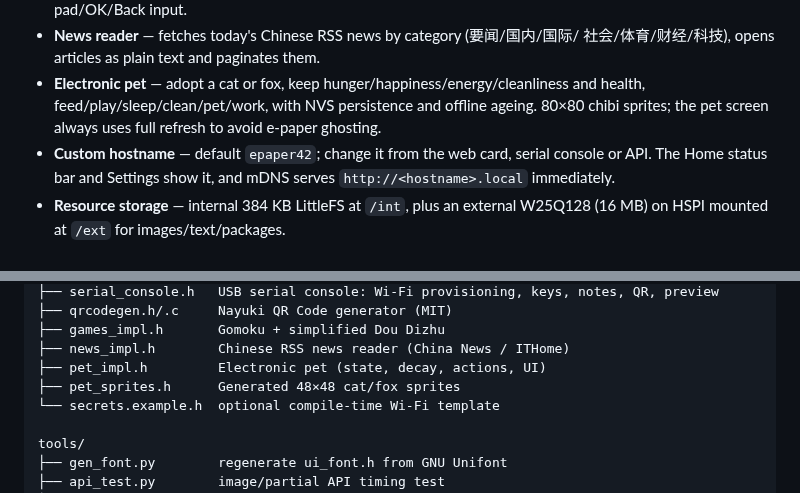
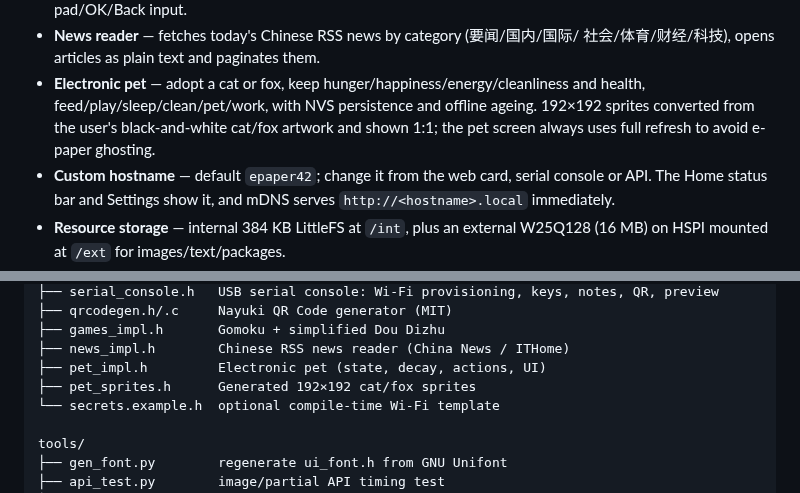
Before and after one commit to kanhuiji100/esp32-epaper42-pda, a Markdown page: README.md, 2 parts joined by grey strips. Rendered like a GitHub page.

Commit message:
Use 192x192 gpt-image pet sprites at 1:1

```diff
--- a/README.md
+++ b/README.md
@@ -35,7 +35,8 @@ The project also documents how the stock Waveshare loader was sped up from
   社会/体育/财经/科技), opens articles as plain text and paginates them.
 - **Electronic pet** — adopt a cat or fox, keep hunger/happiness/energy/cleanliness
   and health, feed/play/sleep/clean/pet/work, with NVS persistence and offline
-  ageing. 80×80 chibi sprites; the pet screen always uses full refresh to avoid
+  ageing. 192×192 sprites converted from the user's black-and-white cat/fox
+  artwork and shown 1:1; the pet screen always uses full refresh to avoid
   e-paper ghosting.
 - **Custom hostname** — default `epaper42`; change it from the web card, serial
   console or API. The Home status bar and Settings show it, and mDNS serves
@@ -200,7 +201,7 @@ firmware/epaper42_web/
 ├── games_impl.h       Gomoku + simplified Dou Dizhu
 ├── news_impl.h        Chinese RSS news reader (China News / ITHome)
 ├── pet_impl.h         Electronic pet (state, decay, actions, UI)
-├── pet_sprites.h      Generated 48×48 cat/fox sprites
+├── pet_sprites.h      Generated 192×192 cat/fox sprites
 └── secrets.example.h  optional compile-time Wi-Fi template
 
 tools/
```
Also changed, not shown: docs/CHANGELOG.md (+9 -0 lines), docs/PET.md (+6 -5 lines), docs/images/pet_adopt.png, docs/images/pet_fox.png, docs/images/pet_main.png, references/catbw.jpg (added), references/foxbw.jpg (added), 3 other files.
